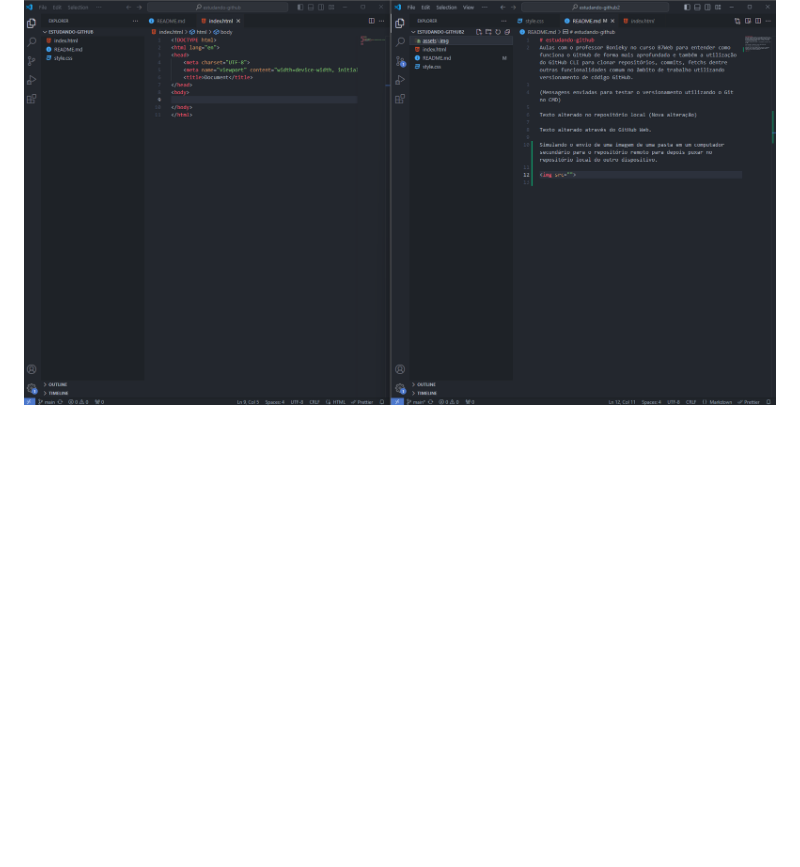
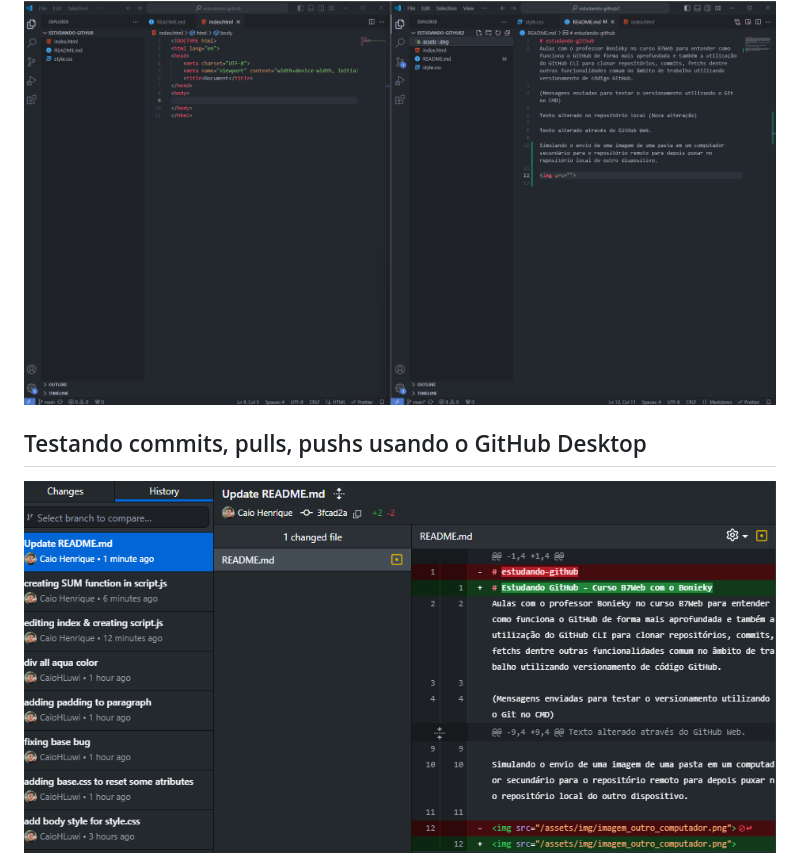
Before and after one commit to CaioHLuwi/estudando-github, a Markdown page: README.md, the part around the change. GitHub-like rendering; pictures changed too: assets/img/imagem_github_desktop.png (added); blank space fills up the shorter version.

Commit message:
Adding GitHub desktop image to assets & readme updating

```diff
--- a/README.md
+++ b/README.md
@@ -10,3 +10,7 @@ Texto alterado através do GitHub Web.
 Simulando o envio de uma imagem de uma pasta em um computador secundário para o repositório remoto para depois puxar no repositório local do outro dispositivo.
 
 <img src="/assets/img/imagem_outro_computador.png">
+
+## Testando commits, pulls, pushs usando o GitHub Desktop
+
+<img src="/assets/img//imagem_github_desktop.png">
```
